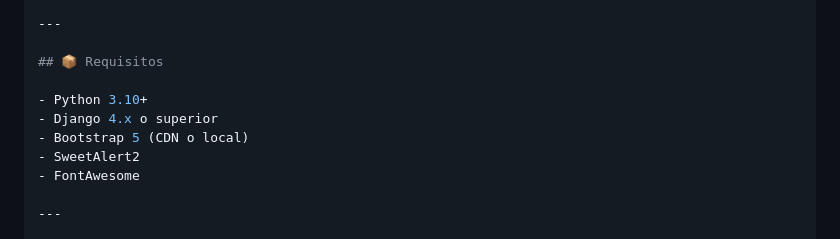
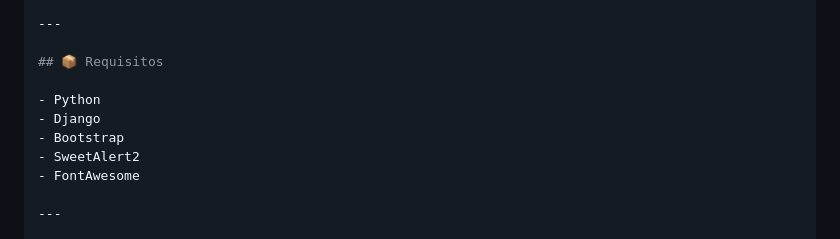
Before and after one commit to chignedev/ERP-sap, a Markdown page: README.md, the part around the change. Drawn GitHub-style.

```diff
--- a/README.md
+++ b/README.md
@@ -77,9 +77,9 @@ Cada entrada del menú se genera con iconos (FontAwesome) y `reverse()` de Djang
 
 ## 📦 Requisitos
 
-- Python 3.10+
-- Django 4.x o superior
-- Bootstrap 5 (CDN o local)
+- Python
+- Django
+- Bootstrap
 - SweetAlert2
 - FontAwesome
 
```
